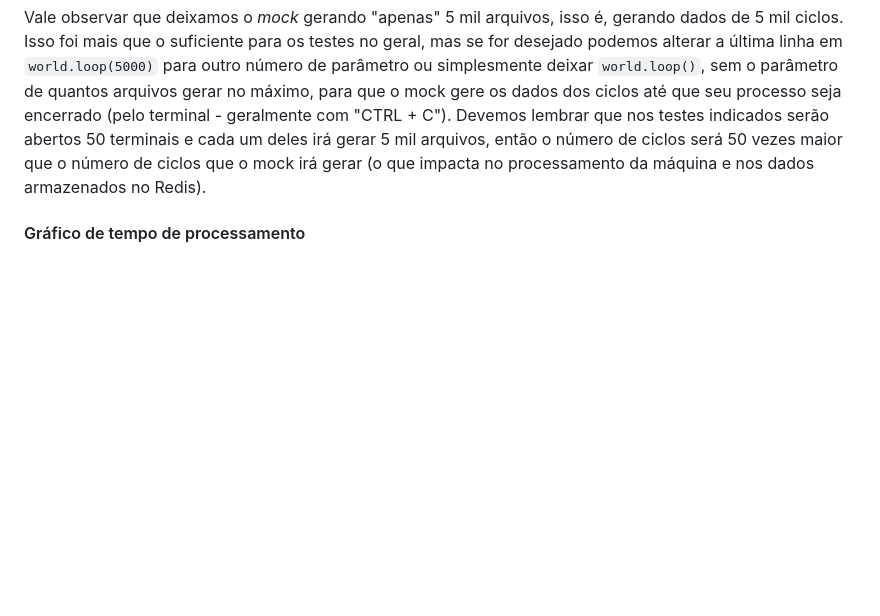
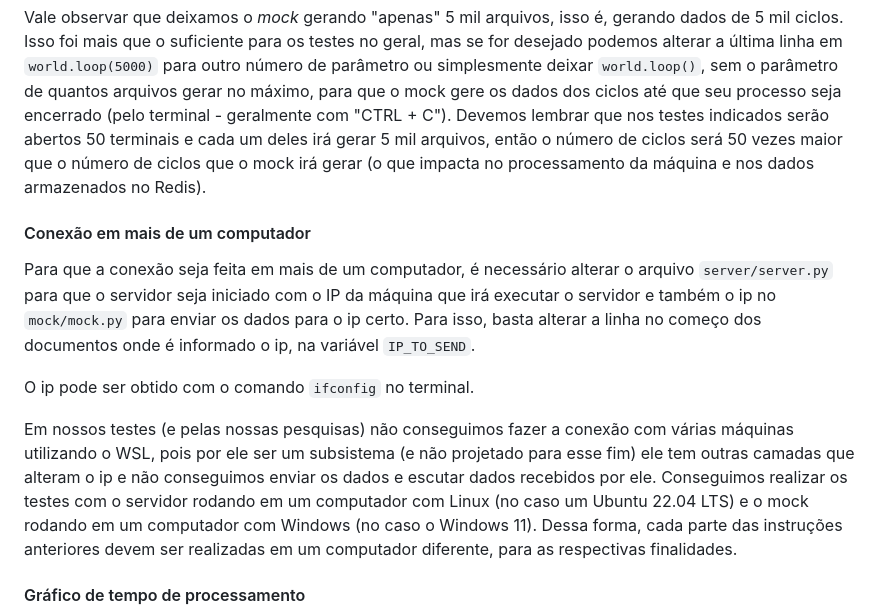
Before and after one commit to viniciushedler/computacao_escalavel_a1, a Markdown page: README.md, the part around the change printed below. GitHub-like rendering; blank space fills up the shorter version.

Commit message:
Instruções para rodar os testes em múltiplos computadores.

```diff
--- a/README.md
+++ b/README.md
@@ -180,5 +181,12 @@ Além disso, o Dashboard apresenta apenas informações de 6 carros por ciclo, p
 
 Vale observar que deixamos o _mock_ gerando "apenas" 5 mil arquivos, isso é, gerando dados de 5 mil ciclos. Isso foi mais que o suficiente para os testes no geral, mas se for desejado podemos alterar a última linha em `world.loop(5000)` para outro número de parâmetro ou simplesmente deixar `world.loop()`, sem o parâmetro de quantos arquivos gerar no máximo, para que o mock gere os dados dos ciclos até que seu processo seja encerrado (pelo terminal - geralmente com "CTRL + C"). Devemos lembrar que nos testes indicados serão abertos 50 terminais e cada um deles irá gerar 5 mil arquivos, então o número de ciclos será 50 vezes maior que o número de ciclos que o mock irá gerar (o que impacta no processamento da máquina e nos dados armazenados no Redis).
 
+#### Conexão em mais de um computador
+Para que a conexão seja feita em mais de um computador, é necessário alterar o arquivo `server/server.py` para que o servidor seja iniciado com o IP da máquina que irá executar o servidor e também o ip no `mock/mock.py` para enviar os dados para o ip certo. Para isso, basta alterar a linha no começo dos documentos onde é informado o ip, na variável `IP_TO_SEND`.
+
+O ip pode ser obtido com o comando `ifconfig` no terminal.
+
+Em nossos testes (e pelas nossas pesquisas) não conseguimos fazer a conexão com várias máquinas utilizando o WSL, pois por ele ser um subsistema (e não projetado para esse fim) ele tem outras camadas que alteram o ip e não conseguimos enviar os dados e escutar dados recebidos por ele. Conseguimos realizar os testes com o servidor rodando em um computador com Linux (no caso um Ubuntu 22.04 LTS) e o mock rodando em um computador com Windows (no caso o Windows 11). Dessa forma, cada parte das instruções anteriores devem ser realizadas em um computador diferente, para as respectivas finalidades.
+
 #### Gráfico de tempo de processamento
 Por fim, para gerar o gráfico com o tempo de processamento basta executar as células do notebook python `time_analyses.ipynb`. Vale observar que é necessário ter os pacotes `pandas` e `seaborn`, que podem ser instalados com `pip install <nome-da-biblioteca>`.
```
Also changed, not shown: other parts of README.md (+2 -1 lines).
